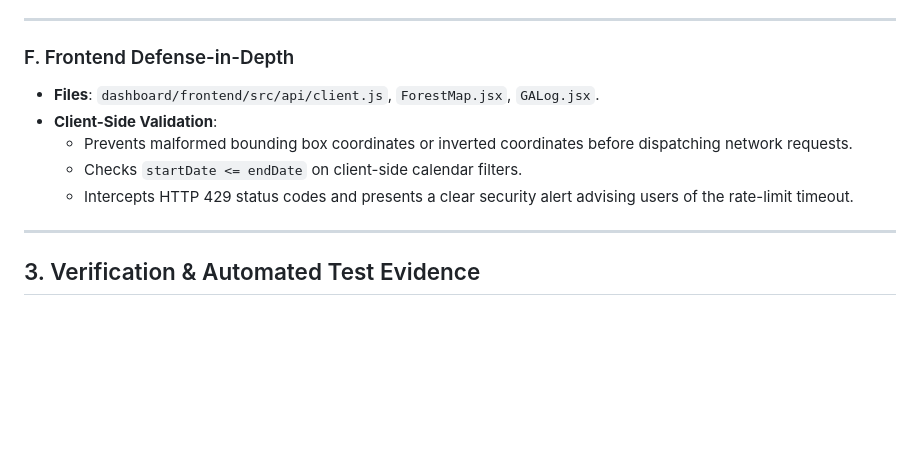
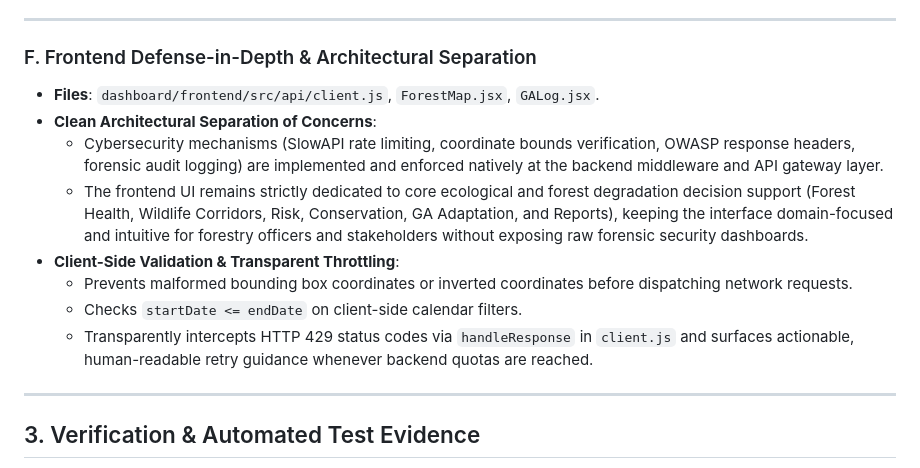
Before and after one commit to tejeshneelam/evolve-forest-degradation, a Markdown page: docs/SECURITY_COMPLIANCE.md, the part around the change. Rendered like a GitHub page; blank space fills up the shorter version.

Commit message:
docs(architecture): document backend-only cyber security posture and UI separation

```diff
--- a/docs/SECURITY_COMPLIANCE.md
+++ b/docs/SECURITY_COMPLIANCE.md
@@ -87,12 +87,15 @@ This deliverable establishes an automated defense-in-depth architecture adhering
 
 ---
 
-### F. Frontend Defense-in-Depth
+### F. Frontend Defense-in-Depth & Architectural Separation
 * **Files**: `dashboard/frontend/src/api/client.js`, `ForestMap.jsx`, `GALog.jsx`.
-* **Client-Side Validation**:
+* **Clean Architectural Separation of Concerns**:
+  * Cybersecurity mechanisms (SlowAPI rate limiting, coordinate bounds verification, OWASP response headers, forensic audit logging) are implemented and enforced natively at the backend middleware and API gateway layer.
+  * The frontend UI remains strictly dedicated to core ecological and forest degradation decision support (Forest Health, Wildlife Corridors, Risk, Conservation, GA Adaptation, and Reports), keeping the interface domain-focused and intuitive for forestry officers and stakeholders without exposing raw forensic security dashboards.
+* **Client-Side Validation & Transparent Throttling**:
   * Prevents malformed bounding box coordinates or inverted coordinates before dispatching network requests.
   * Checks `startDate <= endDate` on client-side calendar filters.
-  * Intercepts HTTP 429 status codes and presents a clear security alert advising users of the rate-limit timeout.
+  * Transparently intercepts HTTP 429 status codes via `handleResponse` in `client.js` and surfaces actionable, human-readable retry guidance whenever backend quotas are reached.
 
 ---
 
```
